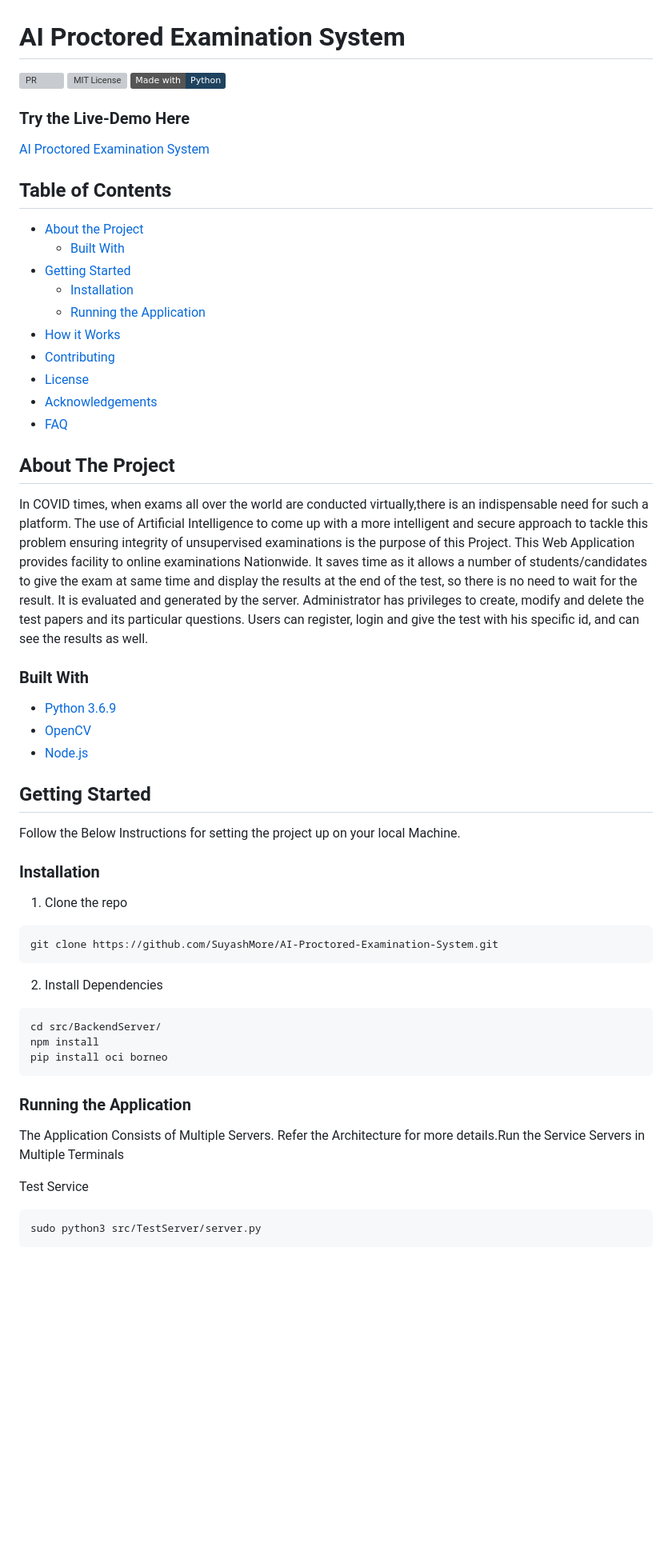
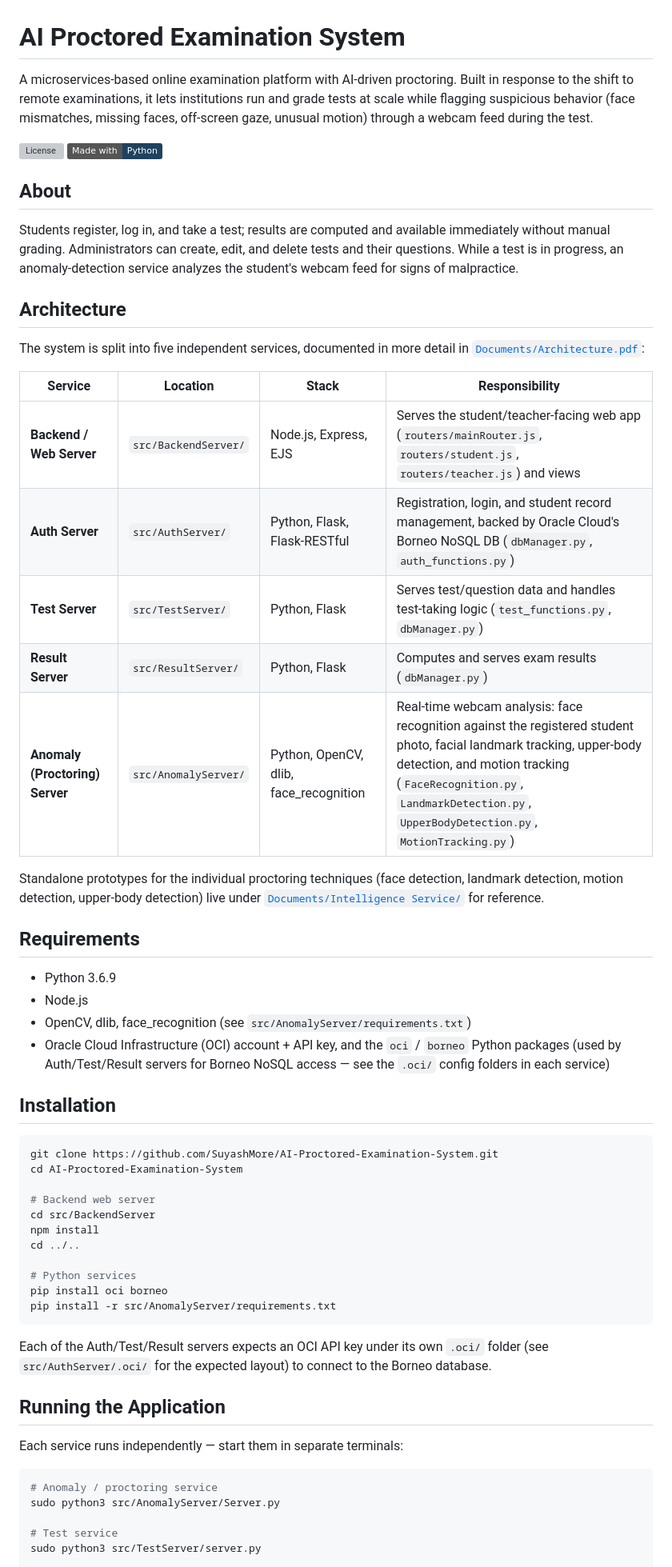
Before and after one commit to SuyashMore/AI-Proctored-Examination-System, a Markdown page: README.md, the part around one of its changes. Shown at 80% size. GitHub-like rendering; badges without logos; blank space fills up the shorter version; grey boxes are pictures that could not be loaded.

Commit message:
docs: rewrite README with full service architecture and setup steps

````diff
--- a/README.md
+++ b/README.md
@@ -1,75 +1,61 @@
 # AI Proctored Examination System
-[![PR](https://camo.githubusercontent.com/f96261621753dacf526590825b84f87ccb1db0e6/68747470733a2f2f696d672e736869656c64732e696f2f62616467652f5052732d77656c636f6d652d627269676874677265656e2e7376673f7374796c653d666c6174)][pullreq-url]
-[![MIT License][license-shield]][license-url]
+
+A microservices-based online examination platform with AI-driven proctoring. Built in response to the shift to remote examinations, it lets institutions run and grade tests at scale while flagging suspicious behavior (face mismatches, missing faces, off-screen gaze, unusual motion) through a webcam feed during the test.
+
+[![License](https://img.shields.io/github/license/SuyashMore/AI-Proctored-Examination-System.svg?style=flat-square)](LICENSE)
 [![made-with-python](https://img.shields.io/badge/Made%20with-Python-1f425f.svg)](https://www.python.org/)
 
+## About
 
-<!-- PROJECT LOGO -->
-### Try the Live-Demo Here
-[AI Proctored Examination System](http://140.238.162.141:5000/)
+Students register, log in, and take a test; results are computed and available immediately without manual grading. Administrators can create, edit, and delete tests and their questions. While a test is in progress, an anomaly-detection service analyzes the student's webcam feed for signs of malpractice.
 
-<!-- TABLE OF CONTENTS -->
-## Table of Contents
+## Architecture
 
-* [About the Project](#about-the-project)
-  * [Built With](#built-with)
-* [Getting Started](#getting-started)
-  * [Installation](#installation)
-  * [Running the Application](#Running-the-Application)
-* [How it Works](#Here's-how-it-works)
-* [Contributing](#Contributing)
-* [License](#license)
-* [Acknowledgements](#acknowledgements)
-* [FAQ](#faq)
+The system is split into five independent services, documented in more detail in [`Documents/Architecture.pdf`](Documents/Architecture.pdf):
 
+| Service | Location | Stack | Responsibility |
+|---|---|---|---|
+| **Backend / Web Server** | `src/BackendServer/` | Node.js, Express, EJS | Serves the student/teacher-facing web app (`routers/mainRouter.js`, `routers/student.js`, `routers/teacher.js`) and views |
+| **Auth Server** | `src/AuthServer/` | Python, Flask, Flask-RESTful | Registration, login, and student record management, backed by Oracle Cloud's Borneo NoSQL DB (`dbManager.py`, `auth_functions.py`) |
+| **Test Server** | `src/TestServer/` | Python, Flask | Serves test/question data and handles test-taking logic (`test_functions.py`, `dbManager.py`) |
+| **Result Server** | `src/ResultServer/` | Python, Flask | Computes and serves exam results (`dbManager.py`) |
+| **Anomaly (Proctoring) Server** | `src/AnomalyServer/` | Python, OpenCV, dlib, face_recognition | Real-time webcam analysis: face recognition against the registered student photo, facial landmark tracking, upper-body detection, and motion tracking (`FaceRecognition.py`, `LandmarkDetection.py`, `UpperBodyDetection.py`, `MotionTracking.py`) |
 
+Standalone prototypes for the individual proctoring techniques (face detection, landmark detection, motion detection, upper-body detection) live under [`Documents/Intelligence Service/`](Documents/Intelligence%20Service) for reference.
 
+## Requirements
 
+- Python 3.6.9
+- Node.js
+- OpenCV, dlib, face_recognition (see `src/AnomalyServer/requirements.txt`)
+- Oracle Cloud Infrastructure (OCI) account + API key, and the `oci` / `borneo` Python packages (used by Auth/Test/Result servers for Borneo NoSQL access — see the `.oci/` config folders in each service)
 
-<!-- ABOUT THE PROJECT -->
-## About The Project
+## Installation
 
-In COVID times, when exams all over the world are conducted virtually,there is an indispensable need for
-such a platform. The use of Artificial Intelligence to come up with a more intelligent and secure approach to
-tackle this problem ensuring integrity of unsupervised examinations is the purpose of this Project. This Web
-Application provides facility to online examinations Nationwide. It saves time as it allows a number of
-students/candidates to give the exam at same time and display the results at the end of the test, so there is no
-need to wait for the result. It is evaluated and generated by the server. Administrator has privileges to create,
-modify and delete the test papers and its particular questions. Users can register, login and give the test with
-his specific id, and can see the results as well.
-
-
-### Built With
-
-* [Python 3.6.9](https://www.python.org/downloads/release/python-369/)
-* [OpenCV](https://opencv.org/)
-* [Node.js](https://nodejs.org/en/)
-
-
-<!-- GETTING STARTED -->
-## Getting Started
-Follow the Below Instructions for setting the project up on your local Machine.
-
-
-### Installation
-
-1. Clone the repo
 ```sh
 git clone https://github.com/SuyashMore/AI-Proctored-Examination-System.git
-```
-2. Install Dependencies
-```sh
-cd src/BackendServer/
+cd AI-Proctored-Examination-System
+
+# Backend web server
+cd src/BackendServer
 npm install
+cd ../..
+
+# Python services
 pip install oci borneo
+pip install -r src/AnomalyServer/requirements.txt
 ```
 
-### Running the Application
+Each of the Auth/Test/Result servers expects an OCI API key under its own `.oci/` folder (see `src/AuthServer/.oci/` for the expected layout) to connect to the Borneo database.
 
-The Application Consists of Multiple Servers. Refer the Architecture for more details.Run the Service Servers in Multiple Terminals
+## Running the Application
 
-Test Service
-```
+Each service runs independently — start them in separate terminals:
+
+```sh
+# Anomaly / proctoring service
+sudo python3 src/AnomalyServer/Server.py
+
+# Test service
 sudo python3 src/TestServer/server.py
-```
 
````
Also changed, not shown: other parts of README.md (+16 -47 lines).
